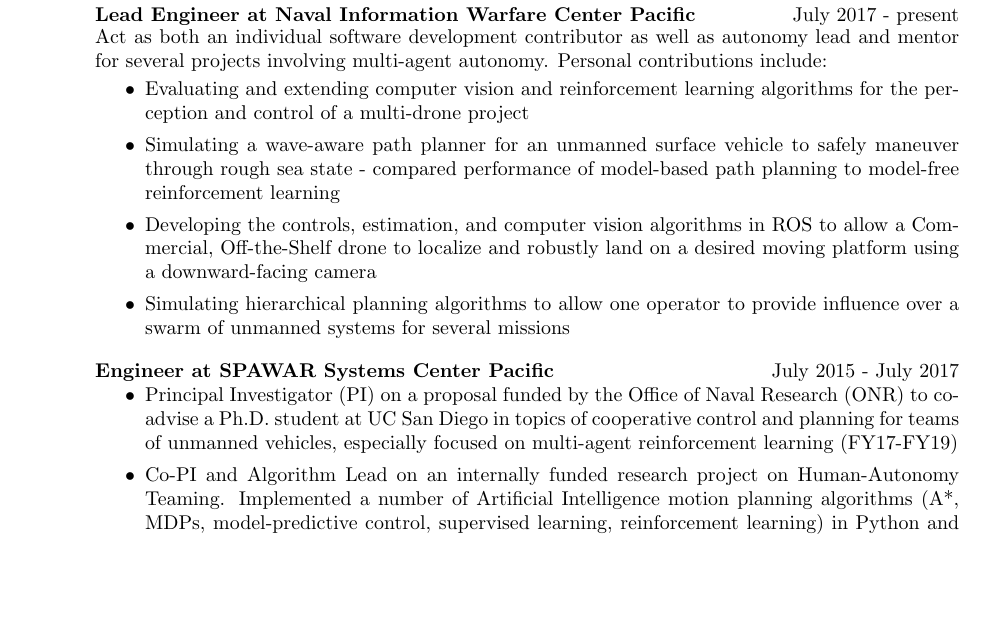
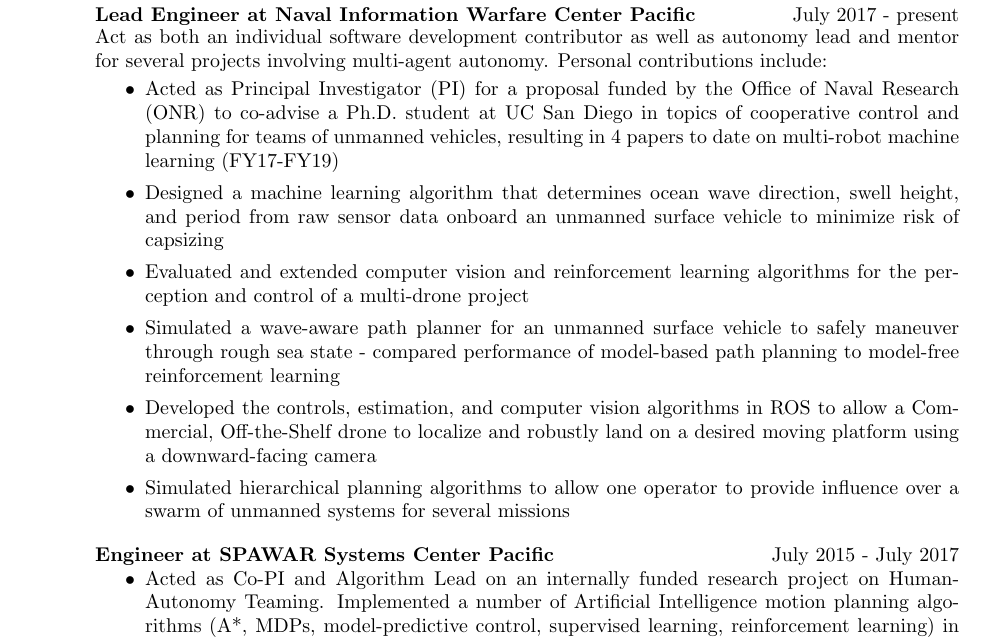
Before and after one commit to MikeOuimet/resume, a LaTeX CV (resume.tex): part of page 1 of 2, cut so that both start at the same text, the shorter picture padded with empty space. Compiled offline with pdfLaTeX.

Commit message:
update oct 10

```diff
--- a/resume.tex
+++ b/resume.tex
@@ -55,16 +55,17 @@
 
  \vspace*{-0ex}
 \begin{itemize}
-\item Evaluating and extending computer vision and reinforcement learning algorithms for the perception and control of a multi-drone project
-\item Simulating a wave-aware path planner for an unmanned surface vehicle to safely maneuver through rough sea state -  compared performance of model-based path planning to model-free reinforcement learning
-\item Developing the controls, estimation, and computer vision algorithms in ROS to allow a Commercial, Off-the-Shelf drone to localize and robustly land on a desired moving platform using a downward-facing camera
-\item Simulating hierarchical planning algorithms to allow one operator to provide influence over a swarm of unmanned systems for several missions
+\item Acted as Principal Investigator (PI) for a proposal funded by the Office of Naval Research (ONR) to co-advise a Ph.D. student at UC San Diego in topics of cooperative control and planning for teams of unmanned vehicles, resulting in 4 papers to date on multi-robot machine learning (FY17-FY19)
+\item Designed a machine learning algorithm that determines ocean wave direction, swell height, and period from raw sensor data onboard an unmanned surface vehicle to minimize risk of capsizing
+\item Evaluated and extended computer vision and reinforcement learning algorithms for the perception and control of a multi-drone project
+\item Simulated a wave-aware path planner for an unmanned surface vehicle to safely maneuver through rough sea state -  compared performance of model-based path planning to model-free reinforcement learning
+\item Developed the controls, estimation, and computer vision algorithms in ROS to allow a Commercial, Off-the-Shelf drone to localize and robustly land on a desired moving platform using a downward-facing camera
+\item Simulated hierarchical planning algorithms to allow one operator to provide influence over a swarm of unmanned systems for several missions
 \end{itemize}
 \vspace*{-1ex}
 {\sl \bf Engineer at SPAWAR Systems Center Pacific} \hfill July 2015 - July 2017
 \begin{itemize}
-\item Principal Investigator (PI) on a proposal funded by the Office of Naval Research (ONR) to co-advise a Ph.D. student at UC San Diego in topics of cooperative control and planning for teams of unmanned vehicles, especially focused on multi-agent reinforcement learning (FY17-FY19)
-\item Co-PI and Algorithm Lead on an internally funded research project on Human-Autonomy Teaming. Implemented a number of Artificial Intelligence motion planning algorithms (A*, MDPs, model-predictive control, supervised learning, reinforcement learning) in Python and evaluated their applicability on solving successively more challenging (and therefore realistic) Navy scenarios
+\item Acted as Co-PI and Algorithm Lead on an internally funded research project on Human-Autonomy Teaming. Implemented a number of Artificial Intelligence motion planning algorithms (A*, MDPs, model-predictive control, supervised learning, reinforcement learning) in Python and evaluated their applicability on solving successively more challenging (and therefore realistic) Navy scenarios
 \item Aided in the design of a PID control law for an unmanned military vehicle.  Developed a training document for applying multisensor data fusion techniques (SLAM, Kalman Filter and extensions, Particle Filter, data association) to unmanned military vehicles
 \end{itemize}
 \vspace*{-1ex}
```
Also changed, not shown: resume.pdf.
